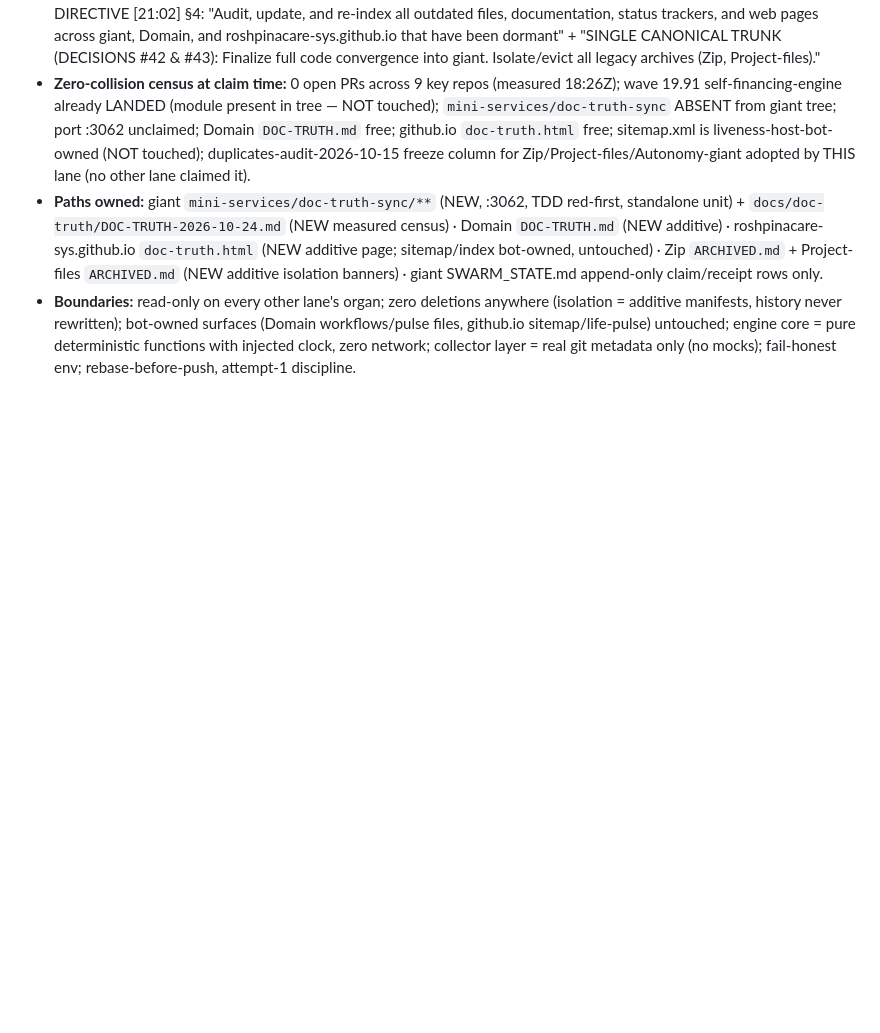
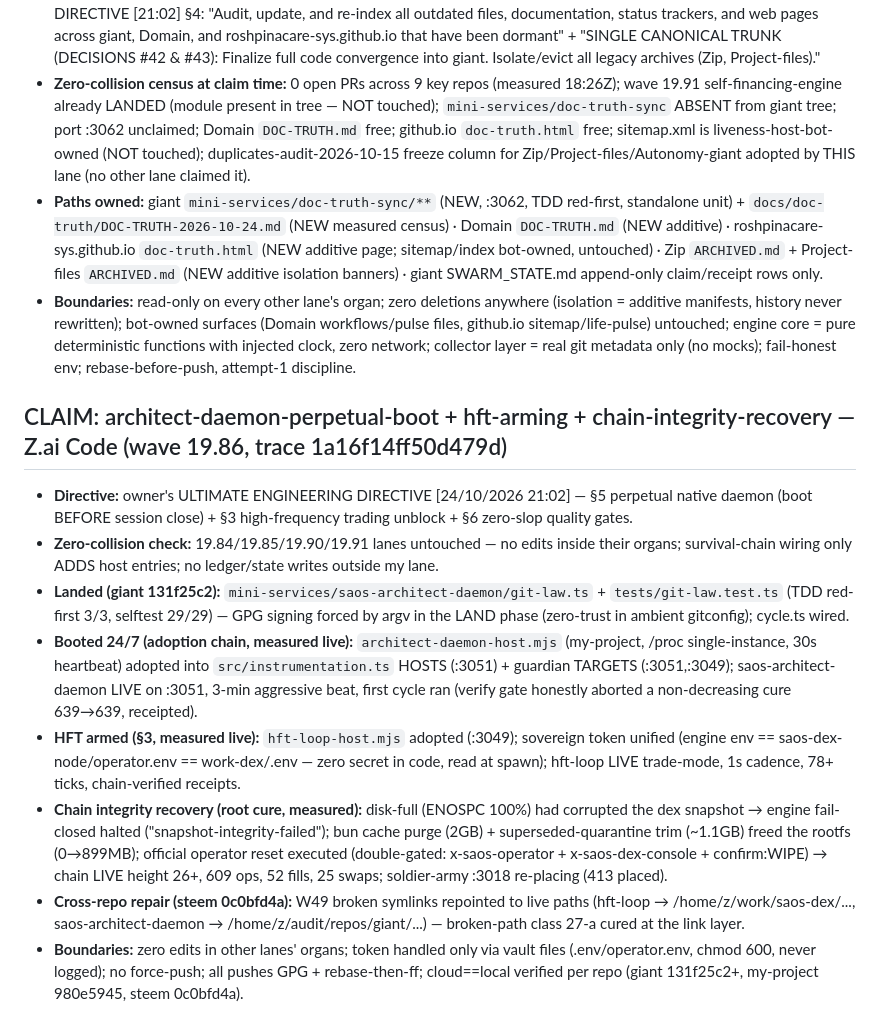
Before and after one commit to roshpinacare-sys/giant, a Markdown page: SWARM_STATE.md, the part around the change. Rendered like a GitHub page; blank space fills up the shorter version.

Commit message:
docs(swarm): CLAIM wave 19.86 — architect-daemon perpetual boot + hft arming + chain-integrity recovery (trace 1a16f14ff50d479d)

```diff
--- a/SWARM_STATE.md
+++ b/SWARM_STATE.md
@@ -290,3 +290,14 @@
 - **Zero-collision census at claim time:** 0 open PRs across 9 key repos (measured 18:26Z); wave 19.91 self-financing-engine already LANDED (module present in tree — NOT touched); `mini-services/doc-truth-sync` ABSENT from giant tree; port :3062 unclaimed; Domain `DOC-TRUTH.md` free; github.io `doc-truth.html` free; sitemap.xml is liveness-host-bot-owned (NOT touched); duplicates-audit-2026-10-15 freeze column for Zip/Project-files/Autonomy-giant adopted by THIS lane (no other lane claimed it).
 - **Paths owned:** giant `mini-services/doc-truth-sync/**` (NEW, :3062, TDD red-first, standalone unit) + `docs/doc-truth/DOC-TRUTH-2026-10-24.md` (NEW measured census) · Domain `DOC-TRUTH.md` (NEW additive) · roshpinacare-sys.github.io `doc-truth.html` (NEW additive page; sitemap/index bot-owned, untouched) · Zip `ARCHIVED.md` + Project-files `ARCHIVED.md` (NEW additive isolation banners) · giant SWARM_STATE.md append-only claim/receipt rows only.
 - **Boundaries:** read-only on every other lane's organ; zero deletions anywhere (isolation = additive manifests, history never rewritten); bot-owned surfaces (Domain workflows/pulse files, github.io sitemap/life-pulse) untouched; engine core = pure deterministic functions with injected clock, zero network; collector layer = real git metadata only (no mocks); fail-honest env; rebase-before-push, attempt-1 discipline.
+
+## CLAIM: architect-daemon-perpetual-boot + hft-arming + chain-integrity-recovery — Z.ai Code (wave 19.86, trace 1a16f14ff50d479d)
+
+- **Directive:** owner's ULTIMATE ENGINEERING DIRECTIVE [24/10/2026 21:02] — §5 perpetual native daemon (boot BEFORE session close) + §3 high-frequency trading unblock + §6 zero-slop quality gates.
+- **Zero-collision check:** 19.84/19.85/19.90/19.91 lanes untouched — no edits inside their organs; survival-chain wiring only ADDS host entries; no ledger/state writes outside my lane.
+- **Landed (giant 131f25c2):** `mini-services/saos-architect-daemon/git-law.ts` + `tests/git-law.test.ts` (TDD red-first 3/3, selftest 29/29) — GPG signing forced by argv in the LAND phase (zero-trust in ambient gitconfig); cycle.ts wired.
+- **Booted 24/7 (adoption chain, measured live):** `architect-daemon-host.mjs` (my-project, /proc single-instance, 30s heartbeat) adopted into `src/instrumentation.ts` HOSTS (:3051) + guardian TARGETS (:3051,:3049); saos-architect-daemon LIVE on :3051, 3-min aggressive beat, first cycle ran (verify gate honestly aborted a non-decreasing cure 639→639, receipted).
+- **HFT armed (§3, measured live):** `hft-loop-host.mjs` adopted (:3049); sovereign token unified (engine env == saos-dex-node/operator.env == work-dex/.env — zero secret in code, read at spawn); hft-loop LIVE trade-mode, 1s cadence, 78+ ticks, chain-verified receipts.
+- **Chain integrity recovery (root cure, measured):** disk-full (ENOSPC 100%) had corrupted the dex snapshot → engine fail-closed halted ("snapshot-integrity-failed"); bun cache purge (2GB) + superseded-quarantine trim (~1.1GB) freed the rootfs (0→899MB); official operator reset executed (double-gated: x-saos-operator + x-saos-dex-console + confirm:WIPE) → chain LIVE height 26+, 609 ops, 52 fills, 25 swaps; soldier-army :3018 re-placing (413 placed).
+- **Cross-repo repair (steem 0c0bfd4a):** W49 broken symlinks repointed to live paths (hft-loop → /home/z/work/saos-dex/..., saos-architect-daemon → /home/z/audit/repos/giant/...) — broken-path class 27-a cured at the link layer.
+- **Boundaries:** zero edits in other lanes' organs; token handled only via vault files (.env/operator.env, chmod 600, never logged); no force-push; all pushes GPG + rebase-then-ff; cloud==local verified per repo (giant 131f25c2+, my-project 980e5945, steem 0c0bfd4a).
```
